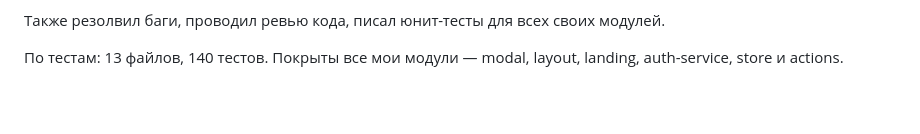
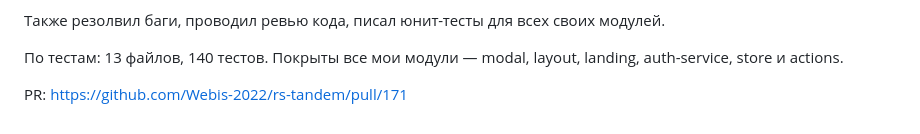
Before and after one commit to Webis-2022/rs-tandem, a Markdown page: development-notes/Urazof/self-assessment.md, the part around the change. GitHub-like rendering; blank space fills up the shorter version.

Commit message:
doc: add PR link

```diff
--- a/development-notes/Urazof/self-assessment.md
+++ b/development-notes/Urazof/self-assessment.md
@@ -34,3 +34,5 @@
 Также резолвил баги, проводил ревью кода, писал юнит-тесты для всех своих модулей.
 
 По тестам: 13 файлов, 140 тестов. Покрыты все мои модули — modal, layout, landing, auth-service, store и actions.
+
+PR: https://github.com/Webis-2022/rs-tandem/pull/171
```
